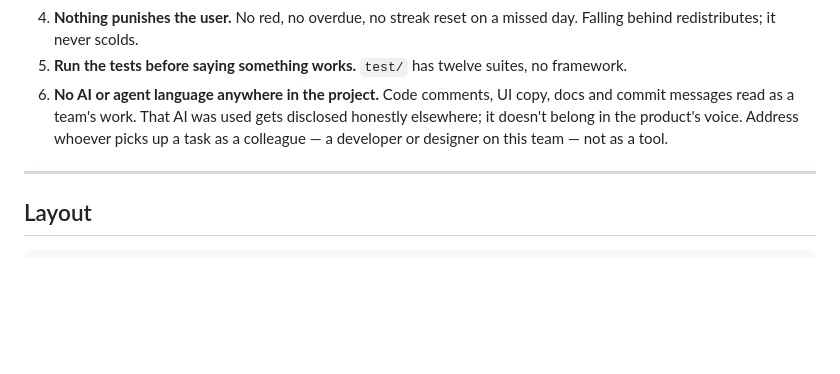
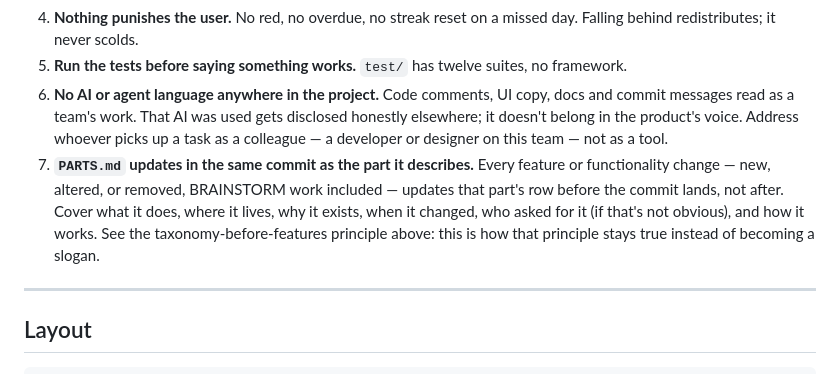
Before and after one commit to thesuperiorcourt/onwego, a Markdown page: HANDOFF.md, the part around the change. Rendered like a GitHub page; blank space fills up the shorter version.

```diff
--- a/HANDOFF.md
+++ b/HANDOFF.md
@@ -82,6 +82,7 @@ Expect all of this to be iterative. Set the work up so step 4 is cheap to repeat
 4. **Nothing punishes the user.** No red, no overdue, no streak reset on a missed day. Falling behind redistributes; it never scolds.
 5. **Run the tests before saying something works.** `test/` has twelve suites, no framework.
 6. **No AI or agent language anywhere in the project.** Code comments, UI copy, docs and commit messages read as a team's work. That AI was used gets disclosed honestly elsewhere; it doesn't belong in the product's voice. Address whoever picks up a task as a colleague — a developer or designer on this team — not as a tool.
+7. **`PARTS.md` updates in the same commit as the part it describes.** Every feature or functionality change — new, altered, or removed, BRAINSTORM work included — updates that part's row before the commit lands, not after. Cover what it does, where it lives, why it exists, when it changed, who asked for it (if that's not obvious), and how it works. See the taxonomy-before-features principle above: this is how that principle stays true instead of becoming a slogan.
 
 ---
 
```
Also changed, not shown: PARTS.md (+1 -1 lines).
